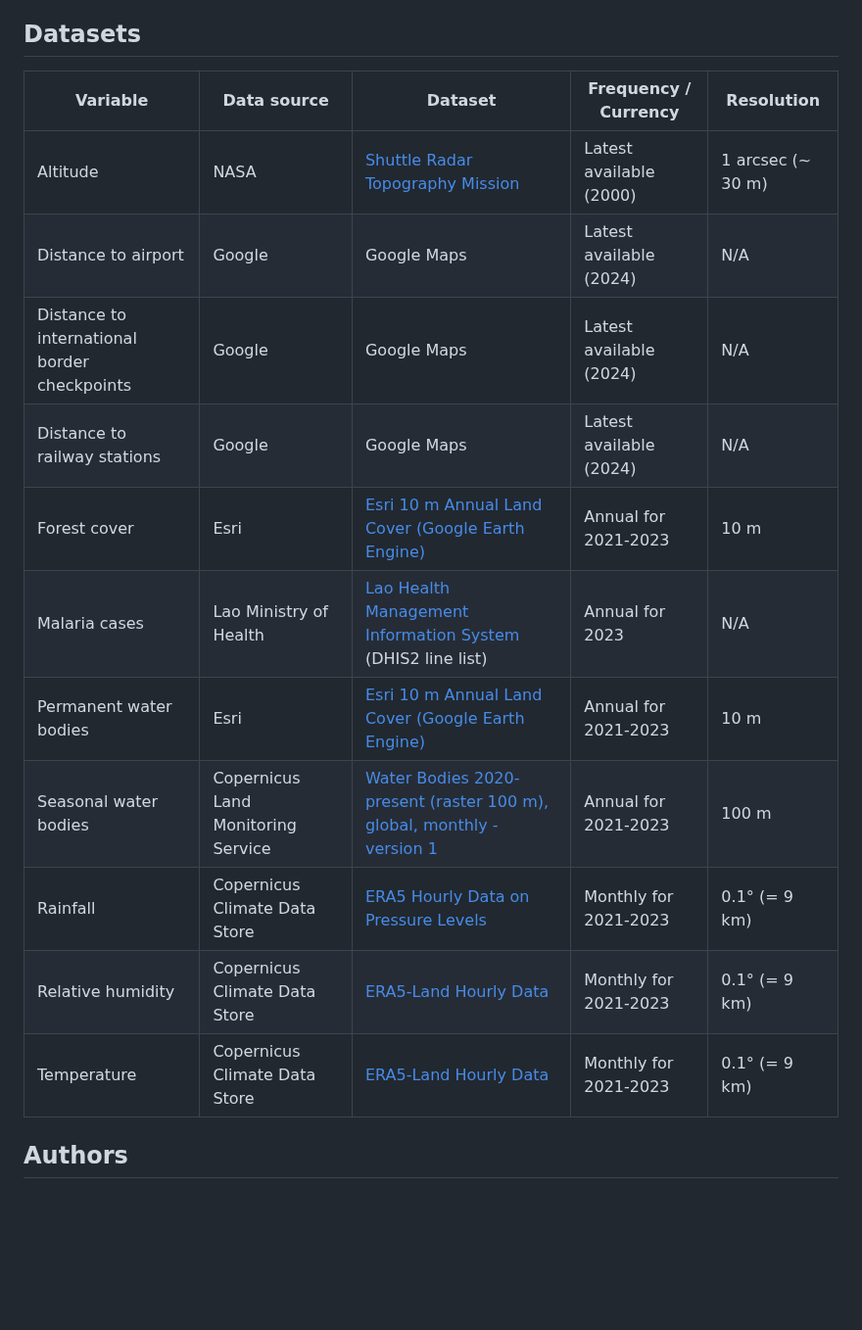
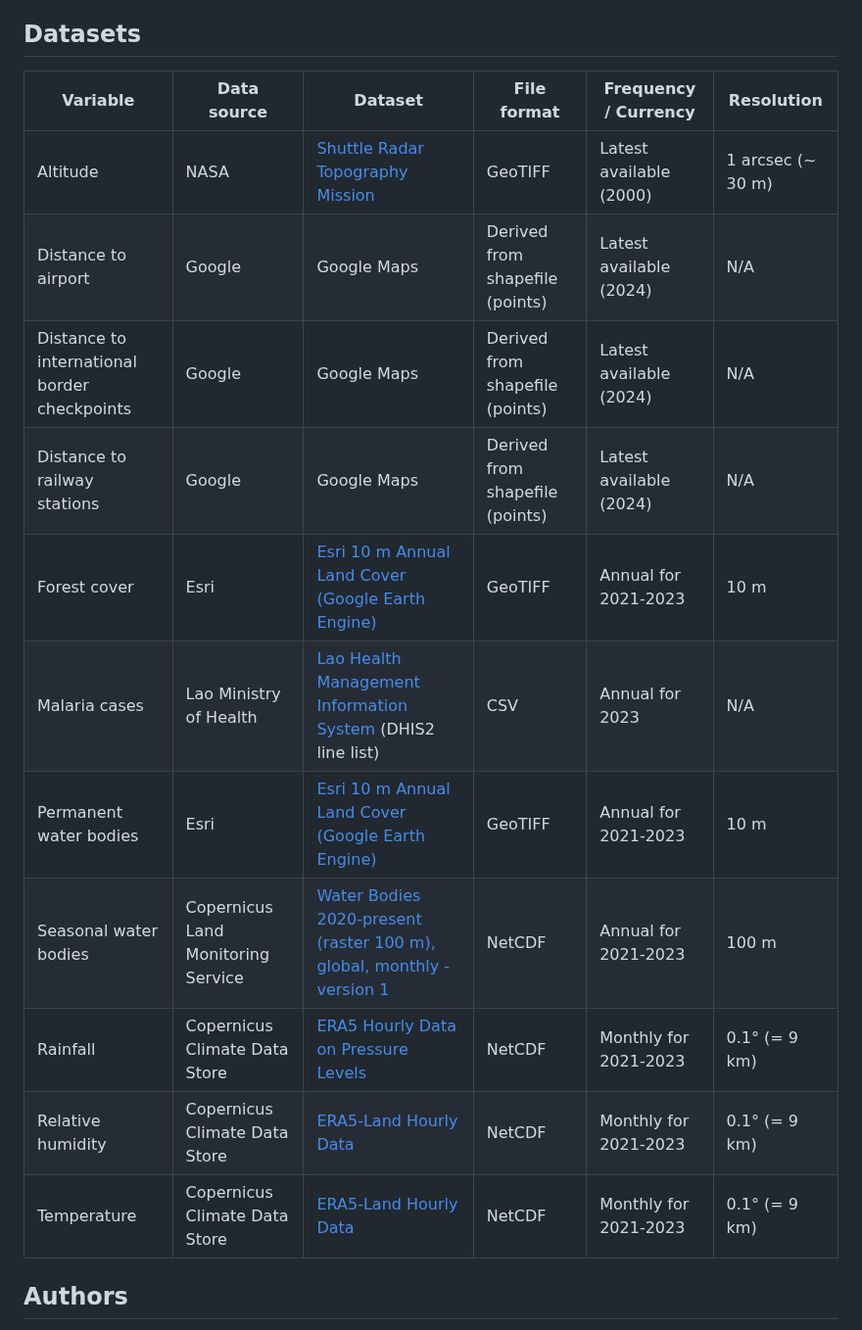
Before and after one commit to rfromthecastle/por-laos-2024, a Markdown page: README.md, the part around the change. Shown at 98% size. Drawn GitHub-style; blank space fills up the shorter version.

```diff
--- a/README.md
+++ b/README.md
@@ -10,19 +10,19 @@ The following datasets need to be pre-downloaded and prepared for the geographic
 - Shuttle Radar Topography Mission Digital Elevation Model in GeoTIFF format (download from NASA EarthData and stitch together in QGIS)
 
 ## Datasets
-| Variable | Data source | Dataset | Frequency / Currency | Resolution |
-| ------------- | ------------- | ------------- | ------------- | ------------- |
-| Altitude | NASA | [Shuttle Radar Topography Mission](https://www.earthdata.nasa.gov/sensors/srtm) | Latest available (2000) | 1 arcsec (~ 30 m) |
-| Distance to airport | Google | Google Maps | Latest available (2024) | N/A |
-| Distance to international border checkpoints | Google | Google Maps | Latest available (2024) | N/A |
-| Distance to railway stations | Google | Google Maps | Latest available (2024) | N/A |
-| Forest cover | Esri | [Esri 10 m Annual Land Cover (Google Earth Engine)](https://gee-community-catalog.org/projects/S2TSLULC/) | Annual for 2021-2023 | 10 m |
-| Malaria cases | Lao Ministry of Health | [Lao Health Management Information System](https://hmis.gov.la/) (DHIS2 line list) | Annual for 2023 | N/A |
-| Permanent water bodies | Esri | [Esri 10 m Annual Land Cover (Google Earth Engine)](https://gee-community-catalog.org/projects/S2TSLULC/) | Annual for 2021-2023 | 10 m |
-| Seasonal water bodies | Copernicus Land Monitoring Service | [Water Bodies 2020-present (raster 100 m), global, monthly - version 1](https://land.copernicus.eu/en/products/water-bodies/water-bodies-global-v1-0-100m) | Annual for 2021-2023 | 100 m |
-| Rainfall | Copernicus Climate Data Store | [ERA5 Hourly Data on Pressure Levels](https://cds.climate.copernicus.eu/cdsapp#!/dataset/reanalysis-era5-pressure-levels) | Monthly for 2021-2023 | 0.1° (= 9 km) |
-| Relative humidity | Copernicus Climate Data Store | [ERA5-Land Hourly Data](https://cds.climate.copernicus.eu/cdsapp#!/dataset/reanalysis-era5-land) | Monthly for 2021-2023 | 0.1° (= 9 km) |
-| Temperature | Copernicus Climate Data Store | [ERA5-Land Hourly Data](https://cds.climate.copernicus.eu/cdsapp#!/dataset/reanalysis-era5-land) | Monthly for 2021-2023 | 0.1° (= 9 km) |
+| Variable | Data source | Dataset | File format | Frequency / Currency | Resolution |
+| ------------- | ------------- | ------------- | ------------- | ------------- | ------------- |
+| Altitude | NASA | [Shuttle Radar Topography Mission](https://www.earthdata.nasa.gov/sensors/srtm) | GeoTIFF | Latest available (2000) | 1 arcsec (~ 30 m) |
+| Distance to airport | Google | Google Maps | Derived from shapefile (points) | Latest available (2024) | N/A |
+| Distance to international border checkpoints | Google | Google Maps | Derived from shapefile (points) | Latest available (2024) | N/A |
+| Distance to railway stations | Google | Google Maps | Derived from shapefile (points) | Latest available (2024) | N/A |
+| Forest cover | Esri | [Esri 10 m Annual Land Cover (Google Earth Engine)](https://gee-community-catalog.org/projects/S2TSLULC/) | GeoTIFF | Annual for 2021-2023 | 10 m |
+| Malaria cases | Lao Ministry of Health | [Lao Health Management Information System](https://hmis.gov.la/) (DHIS2 line list) | CSV | Annual for 2023 | N/A |
+| Permanent water bodies | Esri | [Esri 10 m Annual Land Cover (Google Earth Engine)](https://gee-community-catalog.org/projects/S2TSLULC/) | GeoTIFF | Annual for 2021-2023 | 10 m |
+| Seasonal water bodies | Copernicus Land Monitoring Service | [Water Bodies 2020-present (raster 100 m), global, monthly - version 1](https://land.copernicus.eu/en/products/water-bodies/water-bodies-global-v1-0-100m) | NetCDF | Annual for 2021-2023 | 100 m |
+| Rainfall | Copernicus Climate Data Store | [ERA5 Hourly Data on Pressure Levels](https://cds.climate.copernicus.eu/cdsapp#!/dataset/reanalysis-era5-pressure-levels) | NetCDF | Monthly for 2021-2023 | 0.1° (= 9 km) |
+| Relative humidity | Copernicus Climate Data Store | [ERA5-Land Hourly Data](https://cds.climate.copernicus.eu/cdsapp#!/dataset/reanalysis-era5-land) | NetCDF | Monthly for 2021-2023 | 0.1° (= 9 km) |
+| Temperature | Copernicus Climate Data Store | [ERA5-Land Hourly Data](https://cds.climate.copernicus.eu/cdsapp#!/dataset/reanalysis-era5-land) | NetCDF | Monthly for 2021-2023 | 0.1° (= 9 km) |
 
 ## Authors
 Scripts developed by the Clinton Health Access Initiative:
```
